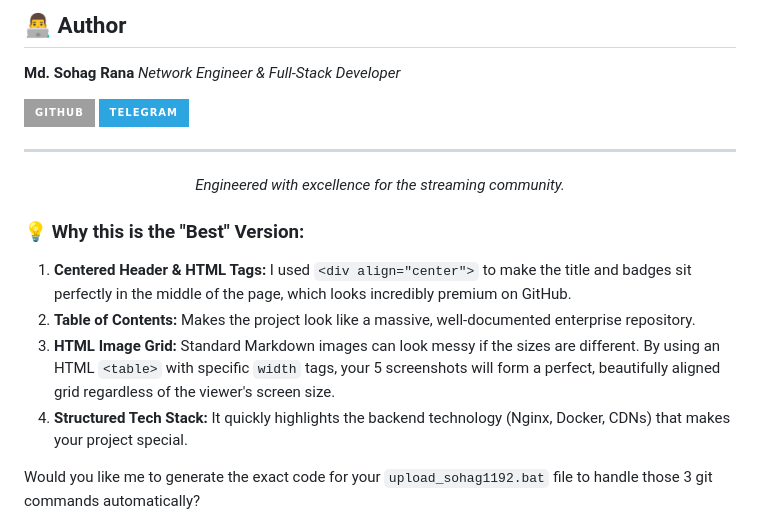
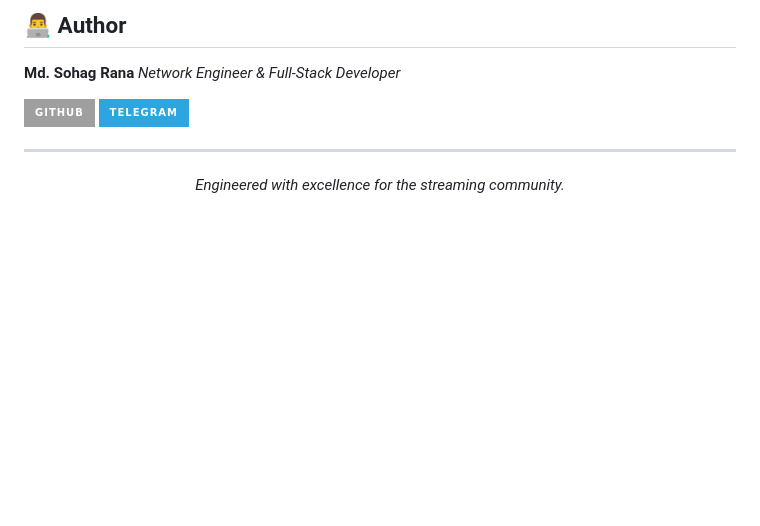
Before and after one commit to sohag1192/html-cdn-server-list, a Markdown page: README.md, the part around the change. Rendered like a GitHub page; badges without logos; blank space fills up the shorter version.

Commit message:
Auto commit - Mon-02-16 05:29

```diff
--- a/README.md
+++ b/README.md
@@ -127,14 +127,3 @@ If you are developing and need to push updates quickly, use the included automat
 <div align="center">
 <i>Engineered with excellence for the streaming community.</i>
 </div>
-
-
-
-### 💡 Why this is the "Best" Version:
-
-1.  **Centered Header & HTML Tags:** I used `<div align="center">` to make the title and badges sit perfectly in the middle of the page, which looks incredibly premium on GitHub.
-2.  **Table of Contents:** Makes the project look like a massive, well-documented enterprise repository.
-3.  **HTML Image Grid:** Standard Markdown images can look messy if the sizes are different. By using an HTML `<table>` with specific `width` tags, your 5 screenshots will form a perfect, beautifully aligned grid regardless of the viewer's screen size.
-4.  **Structured Tech Stack:** It quickly highlights the backend technology (Nginx, Docker, CDNs) that makes your project special.
-
-Would you like me to generate the exact code for your `upload_sohag1192.bat` file to handle those 3 git commands automatically?
```
